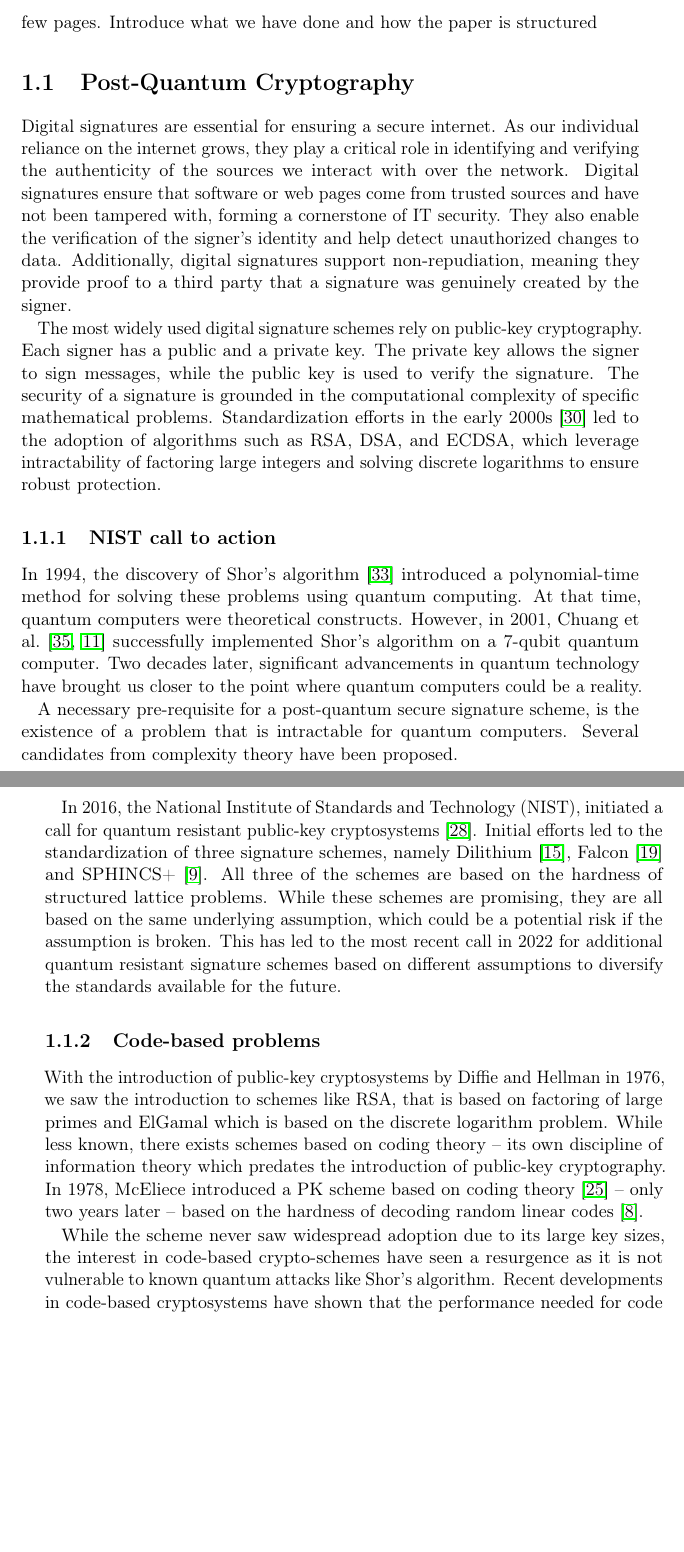
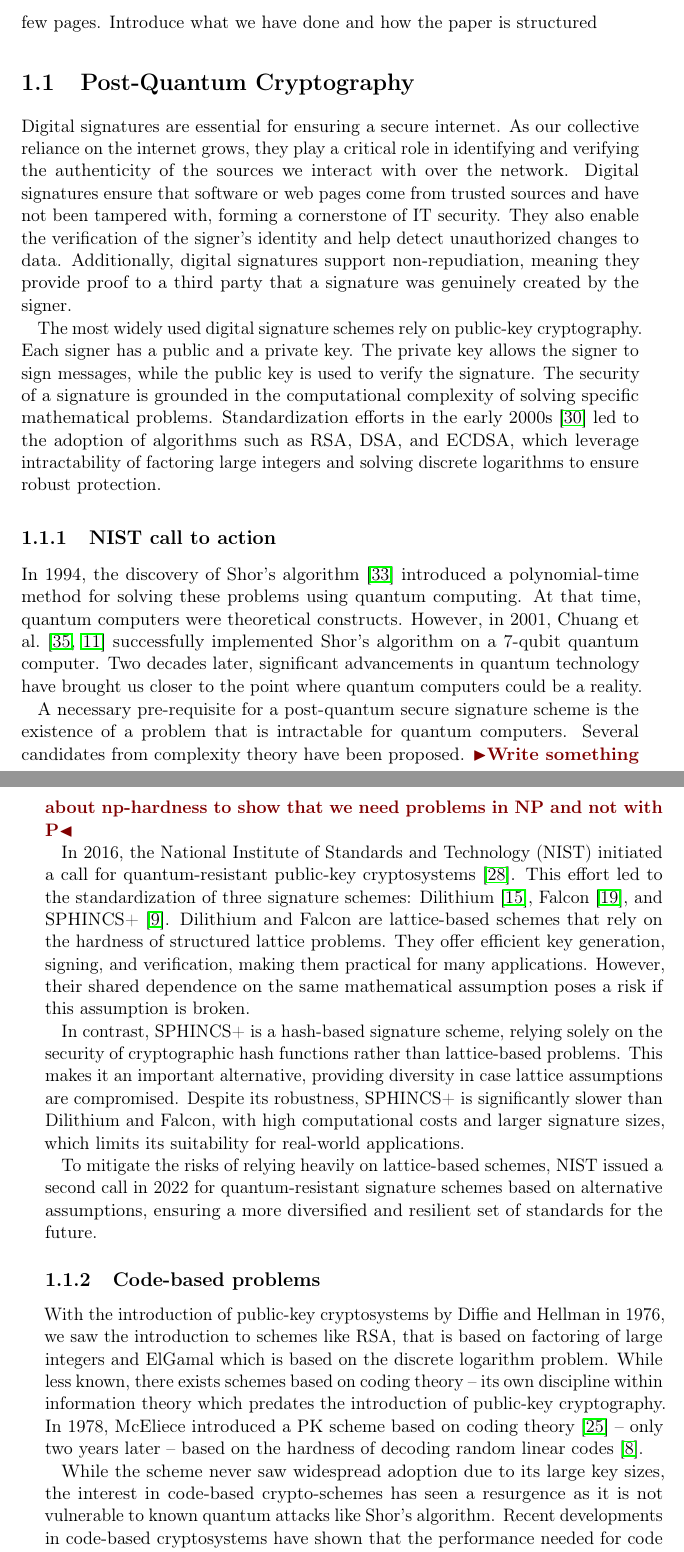
Before and after one commit to Mactherobot/sdith-rust, a LaTeX thesis (project/template.tex): two parts of pages 7 and 8 of 47, joined at a grey line, cut so that both start at the same text, the shorter picture padded with empty space. Compiled offline with pdfLaTeX.

Commit message:
Corrections from review of Diego

```diff
--- a/project/template.tex
+++ b/project/template.tex
@@ -114,23 +112,29 @@ few pages. Introduce what we have done and how the paper is structured
 
 \section{Post-Quantum Cryptography}\label{sec:quantum}
 
-Digital signatures are essential for ensuring a secure internet. As our individual reliance on the internet grows, they play a critical role in identifying and verifying the authenticity of the sources we interact with over the network. Digital signatures ensure that software or web pages come from trusted sources and have not been tampered with, forming a cornerstone of IT security. They also enable the verification of the signer's identity and help detect unauthorized changes to data. Additionally, digital signatures support non-repudiation, meaning they provide proof to a third party that a signature was genuinely created by the signer.
+Digital signatures are essential for ensuring a secure internet. As our collective reliance on the internet grows, they play a critical role in identifying and verifying the authenticity of the sources we interact with over the network. Digital signatures ensure that software or web pages come from trusted sources and have not been tampered with, forming a cornerstone of IT security. They also enable the verification of the signer's identity and help detect unauthorized changes to data. Additionally, digital signatures support non-repudiation, meaning they provide proof to a third party that a signature was genuinely created by the signer.
 
-The most widely used digital signature schemes rely on public-key cryptography. Each signer has a public and a private key. The private key allows the signer to sign messages, while the public key is used to verify the signature. The security of a signature is grounded in the computational complexity of specific mathematical problems. Standardization efforts in the early 2000s~\cite{pub2000digital} led to the adoption of algorithms such as RSA, DSA, and ECDSA, which leverage intractability of factoring large integers and solving discrete logarithms to ensure robust protection.
+The most widely used digital signature schemes rely on public-key cryptography. Each signer has a public and a private key. The private key allows the signer to sign messages, while the public key is used to verify the signature. The security of a signature is grounded in the computational complexity of solving specific mathematical problems. Standardization efforts in the early 2000s~\cite{pub2000digital} led to the adoption of algorithms such as RSA, DSA, and ECDSA, which leverage intractability of factoring large integers and solving discrete logarithms to ensure robust protection.
 
 \subsection{NIST call to action}
 
 In 1994, the discovery of Shor's algorithm~\cite{shor1997} introduced a polynomial-time method for solving these problems using quantum computing. At that time, quantum computers were theoretical constructs. However, in 2001, Chuang et al.~\cite{vandersypen2001experimental,buchmann2004post} successfully implemented Shor's algorithm on a 7-qubit quantum computer. Two decades later, significant advancements in quantum technology have brought us closer to the point where quantum computers could be a reality.
 
-A necessary pre-requisite for a post-quantum secure signature scheme, is the existence of a problem that is intractable for quantum computers. Several candidates from complexity theory have been proposed.
+A necessary pre-requisite for a post-quantum secure signature scheme is the existence of a problem that is intractable for quantum computers. Several candidates from complexity theory have been proposed.
+\todo{Write something about np-hardness to show that we need problems in NP and not with P}
 
-In 2016, the National Institute of Standards and Technology (NIST), initiated a call for quantum resistant public-key cryptosystems~\cite{nistcall}. Initial efforts led to the standardization of three signature schemes, namely Dilithium~\cite{ducas2018crystals}, Falcon~\cite{fouque2018falcon} and SPHINCS+~\cite{bernstein2019sphincs+}. All three of the schemes are based on the hardness of structured lattice problems. While these schemes are promising, they are all based on the same underlying assumption, which could be a potential risk if the assumption is broken. This has led to the most recent call in 2022 for additional quantum resistant signature schemes based on different assumptions to diversify the standards available for the future.
+In 2016, the National Institute of Standards and Technology (NIST) initiated a call for quantum-resistant public-key cryptosystems~\cite{nistcall}. This effort led to the standardization of three signature schemes: Dilithium~\cite{ducas2018crystals}, Falcon~\cite{fouque2018falcon}, and SPHINCS+~\cite{bernstein2019sphincs+}. Dilithium and Falcon are lattice-based schemes that rely on the hardness of structured lattice problems. They offer efficient key generation, signing, and verification, making them practical for many applications. However, their shared dependence on the same mathematical assumption poses a risk if this assumption is broken.
+
+In contrast, SPHINCS+ is a hash-based signature scheme, relying solely on the security of cryptographic hash functions rather than lattice-based problems. This makes it an important alternative, providing diversity in case lattice assumptions are compromised. Despite its robustness, SPHINCS+ is significantly slower than Dilithium and Falcon, with high computational costs and larger signature sizes, which limits its suitability for real-world applications.
+
+To mitigate the risks of relying heavily on lattice-based schemes, NIST issued a second call in 2022 for quantum-resistant signature schemes based on alternative assumptions, ensuring a more diversified and resilient set of standards for the future.
+
 
 \subsection{Code-based problems}
 
-With the introduction of public-key cryptosystems by Diffie and Hellman in 1976, we saw the introduction to schemes like RSA, that is based on factoring of large primes and ElGamal which is based on the discrete logarithm problem. While less known, there exists schemes based on coding theory -- its own discipline of information theory which predates the introduction of public-key cryptography. In 1978, McEliece introduced a PK scheme based on coding theory~\cite{mceliece1978public} -- only two years later -- based on the hardness of decoding random linear codes~\cite{berlekamp1978inherent}.
+With the introduction of public-key cryptosystems by Diffie and Hellman in 1976, we saw the introduction to schemes like RSA, that is based on factoring of large integers and ElGamal which is based on the discrete logarithm problem. While less known, there exists schemes based on coding theory -- its own discipline within information theory which predates the introduction of public-key cryptography. In 1978, McEliece introduced a PK scheme based on coding theory~\cite{mceliece1978public} -- only two years later -- based on the hardness of decoding random linear codes~\cite{berlekamp1978inherent}.
 
-While the scheme never saw widespread adoption due to its large key sizes, the interest in code-based crypto-schemes have seen a resurgence as it is not vulnerable to known quantum attacks like Shor's algorithm. Recent developments in code-based cryptosystems have shown that the performance needed for code based cryptographic schemes practically is within reach. Introductions of linear based codes on finite fields and MPCitH (Multi-Party Computation in the Head) threshold schemes~\cite{baum2020concretely} show promising results. With the SD-in-the-Head scheme~\cite{aguilarsyndrome11,feneuil2023threshold} presented in this report, such techniques are combined to define an efficient post-quantum secure signature scheme.
+While the scheme never saw widespread adoption due to its large key sizes, the interest in code-based crypto-schemes has seen a resurgence as it is not vulnerable to known quantum attacks like Shor's algorithm. Recent developments in code-based cryptosystems have shown that the performance needed for code based cryptographic schemes practically is within reach. Introductions of linear based codes on finite fields and MPCitH (Multi-Party Computation in the Head) threshold schemes~\cite{baum2020concretely} show promising results. With the SD-in-the-Head scheme~\cite{aguilarsyndrome11,feneuil2023threshold} presented in this report, such techniques are combined to define an efficient post-quantum secure signature scheme.
 
 \section{Our contributions}
 
```
Also changed, not shown: project/template.tex (4 more changed lines), 1 other file.
